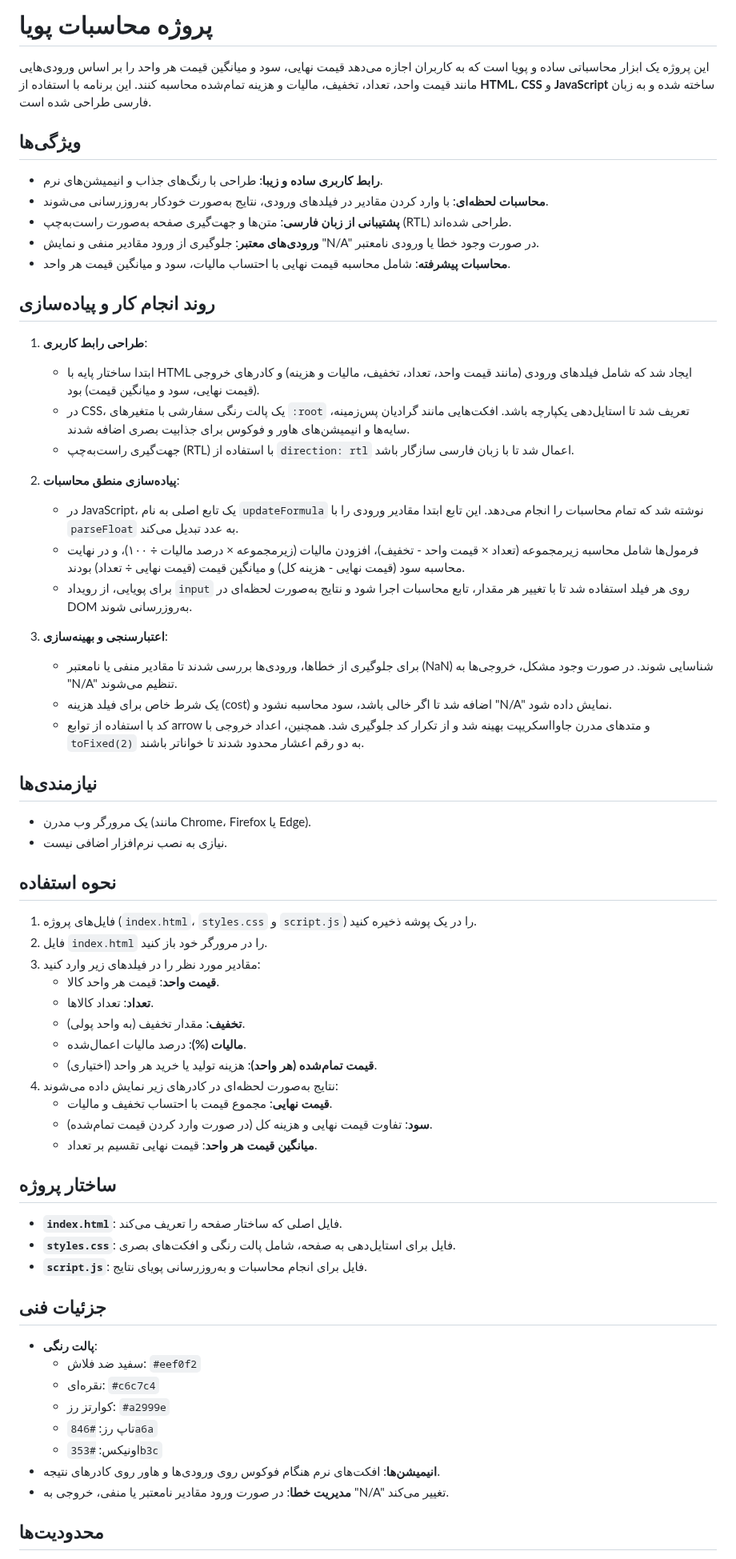
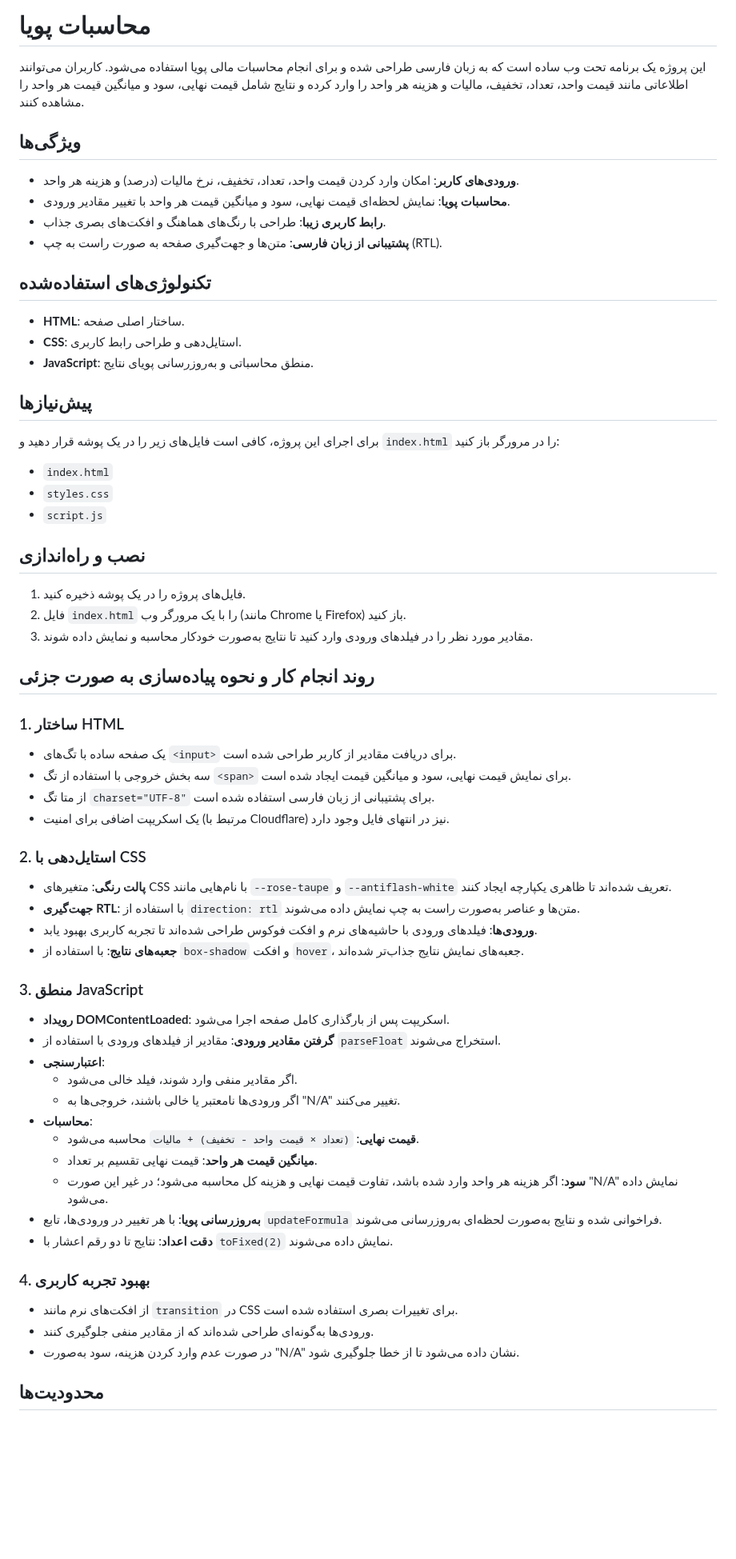
Before and after one commit to ashkntarivrdi/Web-Programming, a Markdown page: HW1/README.md, the part around one of its changes. Shown at 80% size. Rendered like a GitHub page; blank space fills up the shorter version.

```diff
--- a/HW1/README.md
+++ b/HW1/README.md
@@ -1,61 +1,59 @@
-# پروژه محاسبات پویا
+# محاسبات پویا
 
-این پروژه یک ابزار محاسباتی ساده و پویا است که به کاربران اجازه می‌دهد قیمت نهایی، سود و میانگین قیمت هر واحد را بر اساس ورودی‌هایی مانند قیمت واحد، تعداد، تخفیف، مالیات و هزینه تمام‌شده محاسبه کنند. این برنامه با استفاده از **HTML**، **CSS** و **JavaScript** ساخته شده و به زبان فارسی طراحی شده است.
+این پروژه یک برنامه تحت وب ساده است که به زبان فارسی طراحی شده و برای انجام محاسبات مالی پویا استفاده می‌شود. کاربران می‌توانند اطلاعاتی مانند قیمت واحد، تعداد، تخفیف، مالیات و هزینه هر واحد را وارد کرده و نتایج شامل قیمت نهایی، سود و میانگین قیمت هر واحد را مشاهده کنند.
 
 ## ویژگی‌ها
-- **رابط کاربری ساده و زیبا**: طراحی با رنگ‌های جذاب و انیمیشن‌های نرم.
-- **محاسبات لحظه‌ای**: با وارد کردن مقادیر در فیلدهای ورودی، نتایج به‌صورت خودکار به‌روزرسانی می‌شوند.
-- **پشتیبانی از زبان فارسی**: متن‌ها و جهت‌گیری صفحه به‌صورت راست‌به‌چپ (RTL) طراحی شده‌اند.
-- **ورودی‌های معتبر**: جلوگیری از ورود مقادیر منفی و نمایش "N/A" در صورت وجود خطا یا ورودی نامعتبر.
-- **محاسبات پیشرفته**: شامل محاسبه قیمت نهایی با احتساب مالیات، سود و میانگین قیمت هر واحد.
+- **ورودی‌های کاربر**: امکان وارد کردن قیمت واحد، تعداد، تخفیف، نرخ مالیات (درصد) و هزینه هر واحد.
+- **محاسبات پویا**: نمایش لحظه‌ای قیمت نهایی، سود و میانگین قیمت هر واحد با تغییر مقادیر ورودی.
+- **رابط کاربری زیبا**: طراحی با رنگ‌های هماهنگ و افکت‌های بصری جذاب.
+- **پشتیبانی از زبان فارسی**: متن‌ها و جهت‌گیری صفحه به صورت راست به چپ (RTL).
 
-## روند انجام کار و پیاده‌سازی
-1. **طراحی رابط کاربری**:
-   - ابتدا ساختار پایه با HTML ایجاد شد که شامل فیلدهای ورودی (مانند قیمت واحد، تعداد، تخفیف، مالیات و هزینه) و کادرهای خروجی (قیمت نهایی، سود و میانگین قیمت) بود.
-   - در CSS، یک پالت رنگی سفارشی با متغیرهای `:root` تعریف شد تا استایل‌دهی یکپارچه باشد. افکت‌هایی مانند گرادیان پس‌زمینه، سایه‌ها و انیمیشن‌های هاور و فوکوس برای جذابیت بصری اضافه شدند.
-   - جهت‌گیری راست‌به‌چپ (RTL) با استفاده از `direction: rtl` اعمال شد تا با زبان فارسی سازگار باشد.
+## تکنولوژی‌های استفاده‌شده
+- **HTML**: ساختار اصلی صفحه.
+- **CSS**: استایل‌دهی و طراحی رابط کاربری.
+- **JavaScript**: منطق محاسباتی و به‌روزرسانی پویای نتایج.
 
-2. **پیاده‌سازی منطق محاسبات**:
-   - در JavaScript، یک تابع اصلی به نام `updateFormula` نوشته شد که تمام محاسبات را انجام می‌دهد. این تابع ابتدا مقادیر ورودی را با `parseFloat` به عدد تبدیل می‌کند.
-   - فرمول‌ها شامل محاسبه زیرمجموعه (تعداد × قیمت واحد - تخفیف)، افزودن مالیات (زیرمجموعه × درصد مالیات ÷ ۱۰۰)، و در نهایت محاسبه سود (قیمت نهایی - هزینه کل) و میانگین قیمت (قیمت نهایی ÷ تعداد) بودند.
-   - برای پویایی، از رویداد `input` روی هر فیلد استفاده شد تا با تغییر هر مقدار، تابع محاسبات اجرا شود و نتایج به‌صورت لحظه‌ای در DOM به‌روزرسانی شوند.
+## پیش‌نیازها
+برای اجرای این پروژه، کافی است فایل‌های زیر را در یک پوشه قرار دهید و `index.html` را در مرورگر باز کنید:
+- `index.html`
+- `styles.css`
+- `script.js`
 
-3. **اعتبارسنجی و بهینه‌سازی**:
-   - برای جلوگیری از خطاها، ورودی‌ها بررسی شدند تا مقادیر منفی یا نامعتبر (NaN) شناسایی شوند. در صورت وجود مشکل، خروجی‌ها به "N/A" تنظیم می‌شوند.
-   - یک شرط خاص برای فیلد هزینه (cost) اضافه شد تا اگر خالی باشد، سود محاسبه نشود و "N/A" نمایش داده شود.
-   - کد با استفاده از توابع arrow و متدهای مدرن جاوااسکریپت بهینه شد و از تکرار کد جلوگیری شد. همچنین، اعداد خروجی با `toFixed(2)` به دو رقم اعشار محدود شدند تا خواناتر باشند.
+## نصب و راه‌اندازی
+1. فایل‌های پروژه را در یک پوشه ذخیره کنید.
+2. فایل `index.html` را با یک مرورگر وب (مانند Chrome یا Firefox) باز کنید.
+3. مقادیر مورد نظر را در فیلدهای ورودی وارد کنید تا نتایج به‌صورت خودکار محاسبه و نمایش داده شوند.
 
-## نیازمندی‌ها
-- یک مرورگر وب مدرن (مانند Chrome، Firefox یا Edge).
-- نیازی به نصب نرم‌افزار اضافی نیست.
+## روند انجام کار و نحوه پیاده‌سازی به صورت جزئی
 
-## نحوه استفاده
-1. فایل‌های پروژه (`index.html`، `styles.css` و `script.js`) را در یک پوشه ذخیره کنید.
-2. فایل `index.html` را در مرورگر خود باز کنید.
-3. مقادیر مورد نظر را در فیلدهای زیر وارد کنید:
-   - **قیمت واحد**: قیمت هر واحد کالا.
-   - **تعداد**: تعداد کالاها.
-   - **تخفیف**: مقدار تخفیف (به واحد پولی).
-   - **مالیات (%)**: درصد مالیات اعمال‌شده.
-   - **قیمت تمام‌شده (هر واحد)**: هزینه تولید یا خرید هر واحد (اختیاری).
-4. نتایج به‌صورت لحظه‌ای در کادرهای زیر نمایش داده می‌شوند:
-   - **قیمت نهایی**: مجموع قیمت با احتساب تخفیف و مالیات.
-   - **سود**: تفاوت قیمت نهایی و هزینه کل (در صورت وارد کردن قیمت تمام‌شده).
-   - **میانگین قیمت هر واحد**: قیمت نهایی تقسیم بر تعداد.
+### 1. ساختار HTML
+- یک صفحه ساده با تگ‌های `<input>` برای دریافت مقادیر از کاربر طراحی شده است.
+- سه بخش خروجی با استفاده از تگ `<span>` برای نمایش قیمت نهایی، سود و میانگین قیمت ایجاد شده است.
+- از متا تگ `charset="UTF-8"` برای پشتیبانی از زبان فارسی استفاده شده است.
+- یک اسکریپت اضافی برای امنیت (مرتبط با Cloudflare) نیز در انتهای فایل وجود دارد.
 
-## ساختار پروژه
-- **`index.html`**: فایل اصلی که ساختار صفحه را تعریف می‌کند.
-- **`styles.css`**: فایل برای استایل‌دهی به صفحه، شامل پالت رنگی و افکت‌های بصری.
-- **`script.js`**: فایل برای انجام محاسبات و به‌روزرسانی پویای نتایج.
+### 2. استایل‌دهی با CSS
+- **پالت رنگی**: متغیرهای CSS با نام‌هایی مانند `--rose-taupe` و `--antiflash-white` تعریف شده‌اند تا ظاهری یکپارچه ایجاد کنند.
+- **جهت‌گیری RTL**: با استفاده از `direction: rtl` متن‌ها و عناصر به‌صورت راست به چپ نمایش داده می‌شوند.
+- **ورودی‌ها**: فیلدهای ورودی با حاشیه‌های نرم و افکت فوکوس طراحی شده‌اند تا تجربه کاربری بهبود یابد.
+- **جعبه‌های نتایج**: با استفاده از `box-shadow` و افکت `hover`، جعبه‌های نمایش نتایج جذاب‌تر شده‌اند.
 
-## جزئیات فنی
-- **پالت رنگی**:
-  - سفید ضد فلاش: `#eef0f2`
-  - نقره‌ای: `#c6c7c4`
-  - کوارتز رز: `#a2999e`
-  - تاپ رز: `#846a6a`
-  - اونیکس: `#353b3c`
-- **انیمیشن‌ها**: افکت‌های نرم هنگام فوکوس روی ورودی‌ها و هاور روی کادرهای نتیجه.
-- **مدیریت خطا**: در صورت ورود مقادیر نامعتبر یا منفی، خروجی به "N/A" تغییر می‌کند.
+### 3. منطق JavaScript
+- **رویداد DOMContentLoaded**: اسکریپت پس از بارگذاری کامل صفحه اجرا می‌شود.
+- **گرفتن مقادیر ورودی**: مقادیر از فیلدهای ورودی با استفاده از `parseFloat` استخراج می‌شوند.
+- **اعتبارسنجی**:
+  - اگر مقادیر منفی وارد شوند، فیلد خالی می‌شود.
+  - اگر ورودی‌ها نامعتبر یا خالی باشند، خروجی‌ها به "N/A" تغییر می‌کنند.
+- **محاسبات**:
+  - **قیمت نهایی**: `(تعداد × قیمت واحد - تخفیف) + مالیات` محاسبه می‌شود.
+  - **میانگین قیمت هر واحد**: قیمت نهایی تقسیم بر تعداد.
+  - **سود**: اگر هزینه هر واحد وارد شده باشد، تفاوت قیمت نهایی و هزینه کل محاسبه می‌شود؛ در غیر این صورت "N/A" نمایش داده می‌شود.
+- **به‌روزرسانی پویا**: با هر تغییر در ورودی‌ها، تابع `updateFormula` فراخوانی شده و نتایج به‌صورت لحظه‌ای به‌روزرسانی می‌شوند.
+- **دقت اعداد**: نتایج تا دو رقم اعشار با `toFixed(2)` نمایش داده می‌شوند.
+
+### 4. بهبود تجربه کاربری
+- از افکت‌های نرم مانند `transition` در CSS برای تغییرات بصری استفاده شده است.
+- ورودی‌ها به‌گونه‌ای طراحی شده‌اند که از مقادیر منفی جلوگیری کنند.
+- در صورت عدم وارد کردن هزینه، سود به‌صورت "N/A" نشان داده می‌شود تا از خطا جلوگیری شود.
 
 ## محدودیت‌ها
```
Also changed, not shown: other parts of HW1/README.md (+10 -2 lines).
